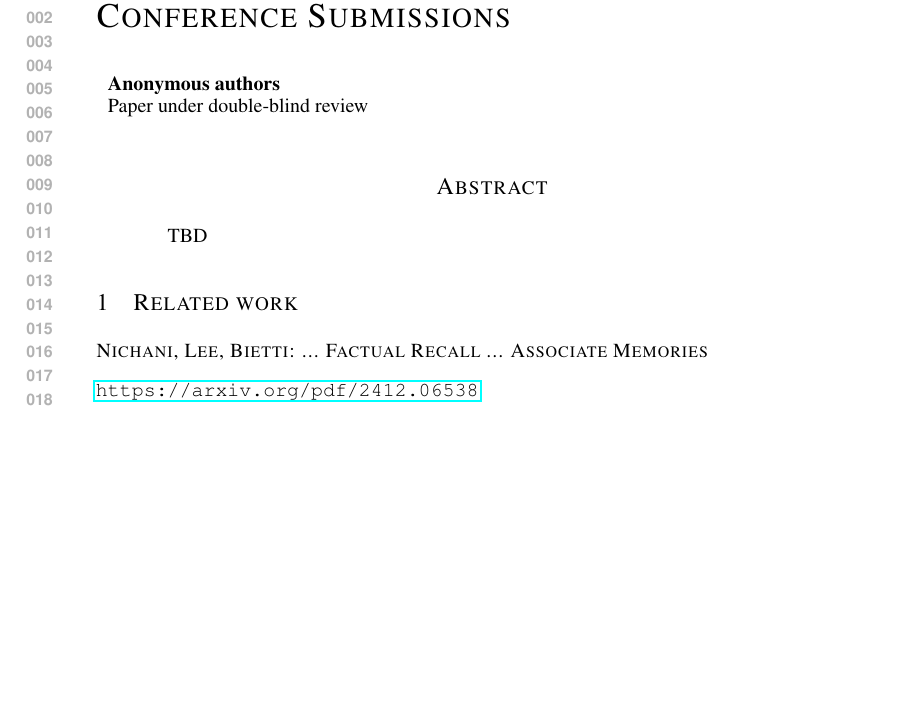
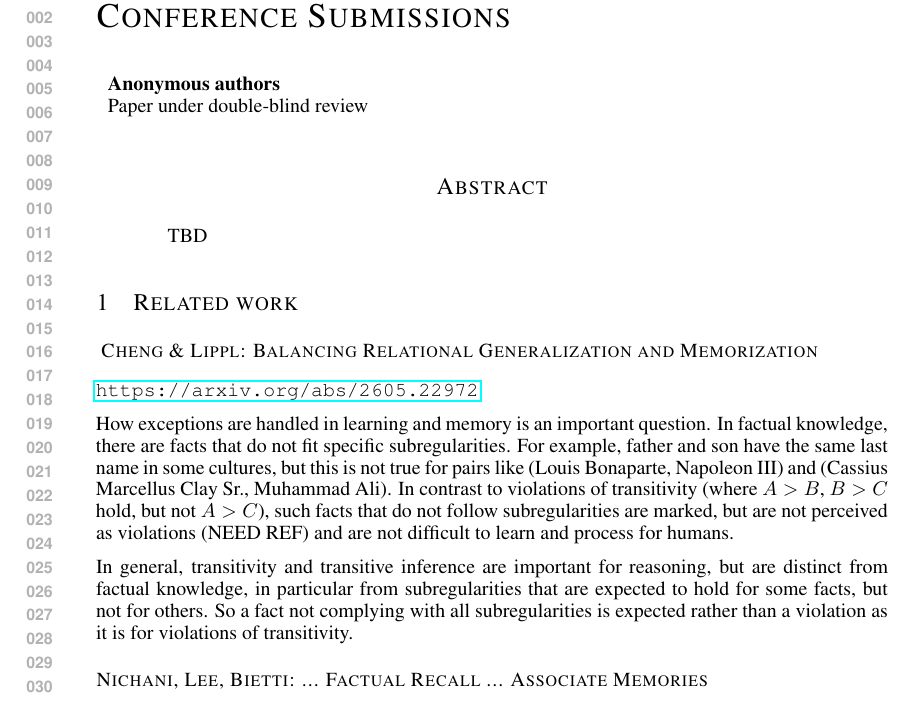
Before and after one commit to jonasrohw/affine-structure-defines-linear-geometry, a LaTeX paper (paper/main.tex, which reads paper/rawrel.tex): part of page 1 of 7, cut so that both start at the same text, the shorter picture padded with empty space. Compiled offline with LaTeX, dvips and Ghostscript.

Commit message:
empty commit message

```diff
--- a/paper/rawrel.tex
+++ b/paper/rawrel.tex
@@ -1,3 +1,32 @@
+
+\subsubsection*{
+Cheng \& Lippl:
+Balancing
+Relational Generalization and Memorization}
+
+\url{https://arxiv.org/abs/2605.22972}
+
+How exceptions are handled in learning and memory is an
+important question. In factual knowledge, there are facts that
+do not fit specific subregularities. For example, father and son have the same
+last name in some cultures, but this is not true for pairs
+like
+(Louis Bonaparte,
+Napoleon III) and
+(Cassius Marcellus Clay Sr.,
+Muhammad Ali). In contrast to violations of transitivity
+(where $A>B$, $B>C$ hold, but not $A>C$), such facts that do
+not follow subregularities are marked, but are not perceived
+as violations (NEED REF) and are not difficult to learn and
+process for humans.
+
+In general, transitivity and transitive inference are important for
+reasoning, but are distinct from factual knowledge, in
+particular from subregularities that are expected to hold
+for some facts, but not for others. So a fact not
+complying with all subregularities is expected rather than a
+violation as it is for violations of transitivity.
+
 
 \subsubsection*{Nichani, Lee, Bietti: ... Factual Recall
   ... Associate Memories}
```
